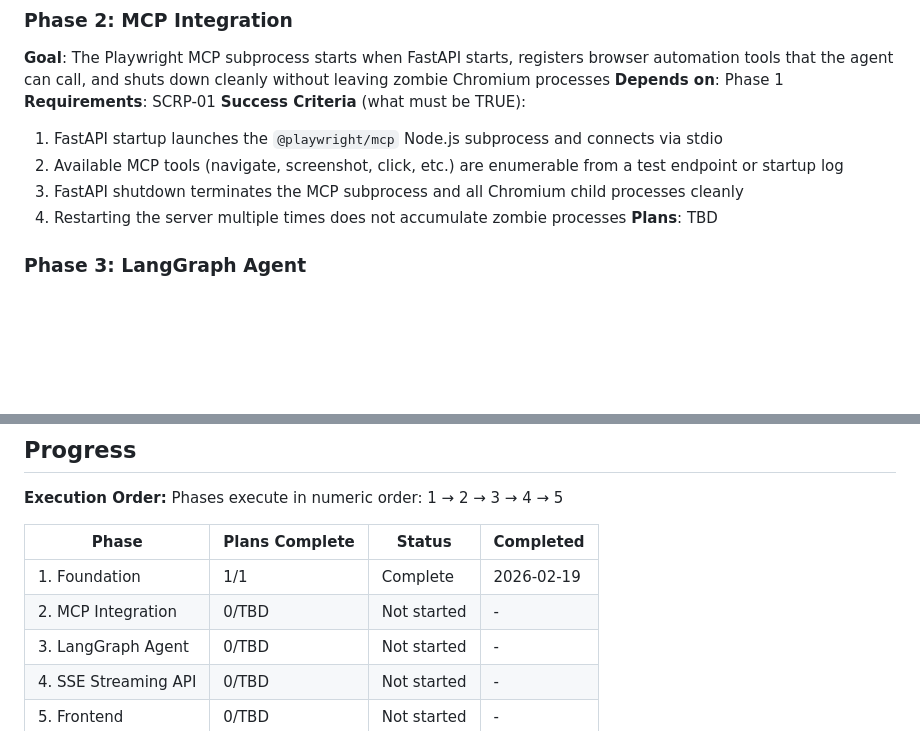
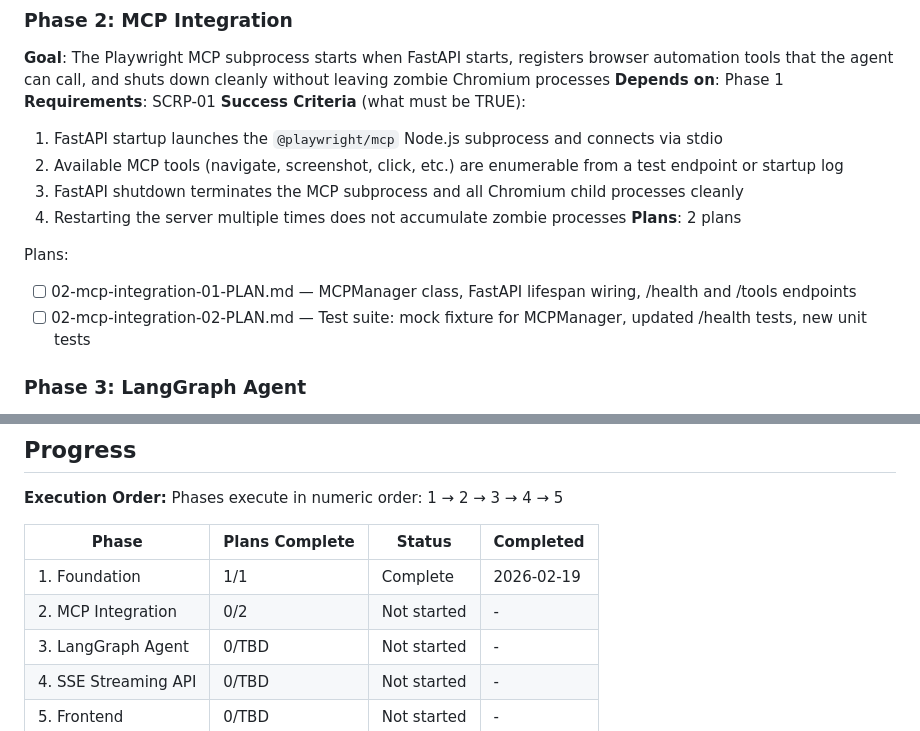
Before and after one commit to jis478/property-search-agent, a Markdown page: .planning/ROADMAP.md, 2 parts joined by grey strips. Rendered like a GitHub page; blank space fills up the shorter version.

Commit message:
docs(02-mcp-integration): create phase plan

```diff
--- a/.planning/ROADMAP.md
+++ b/.planning/ROADMAP.md
@@ -43,7 +43,11 @@ Plans:
   2. Available MCP tools (navigate, screenshot, click, etc.) are enumerable from a test endpoint or startup log
   3. FastAPI shutdown terminates the MCP subprocess and all Chromium child processes cleanly
   4. Restarting the server multiple times does not accumulate zombie processes
-**Plans**: TBD
+**Plans**: 2 plans
+
+Plans:
+- [ ] 02-mcp-integration-01-PLAN.md — MCPManager class, FastAPI lifespan wiring, /health and /tools endpoints
+- [ ] 02-mcp-integration-02-PLAN.md — Test suite: mock fixture for MCPManager, updated /health tests, new unit tests
 
 ### Phase 3: LangGraph Agent
 **Goal**: The agent accepts a natural-language property query, extracts parameters, constructs domain.com.au search URLs, navigates up to 3 pages, and returns structured listings — verified correct before any streaming is added
@@ -87,7 +91,7 @@ Phases execute in numeric order: 1 → 2 → 3 → 4 → 5
 | Phase | Plans Complete | Status | Completed |
 |-------|----------------|--------|-----------|
 | 1. Foundation | 1/1 | Complete | 2026-02-19 |
-| 2. MCP Integration | 0/TBD | Not started | - |
+| 2. MCP Integration | 0/2 | Not started | - |
 | 3. LangGraph Agent | 0/TBD | Not started | - |
 | 4. SSE Streaming API | 0/TBD | Not started | - |
 | 5. Frontend | 0/TBD | Not started | - |
```
Also changed, not shown: 2 other files.
